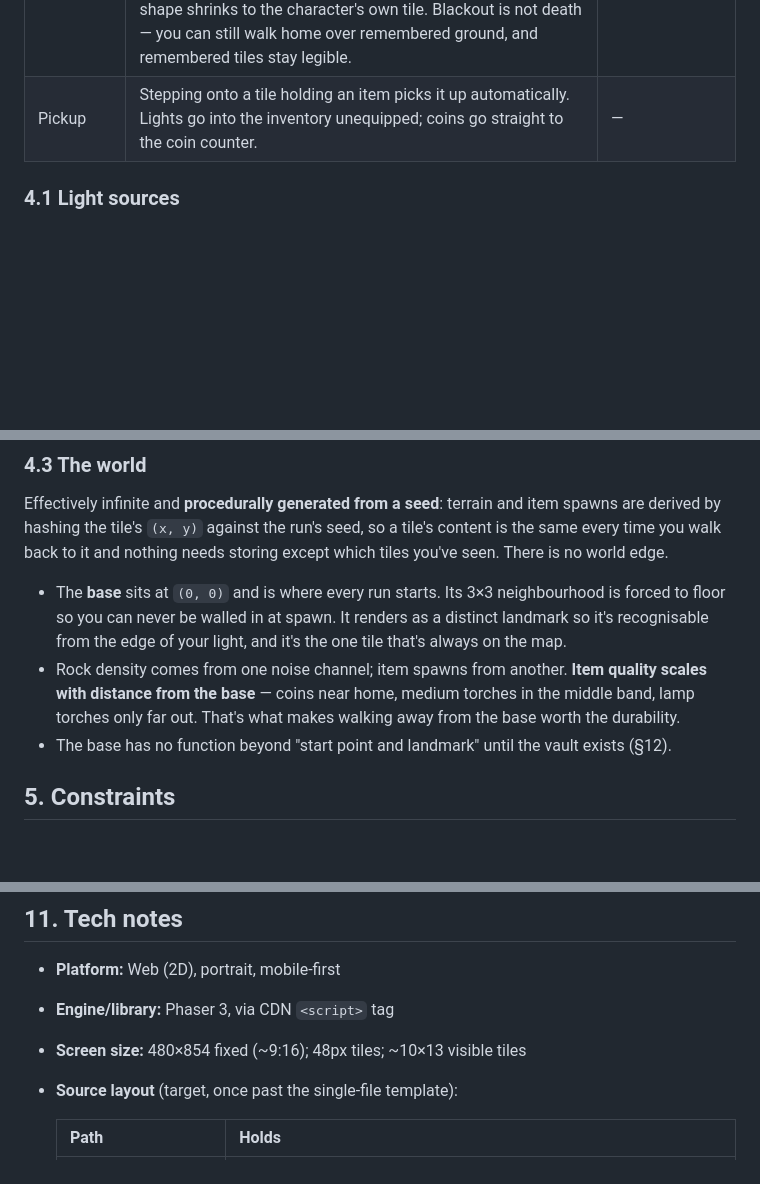
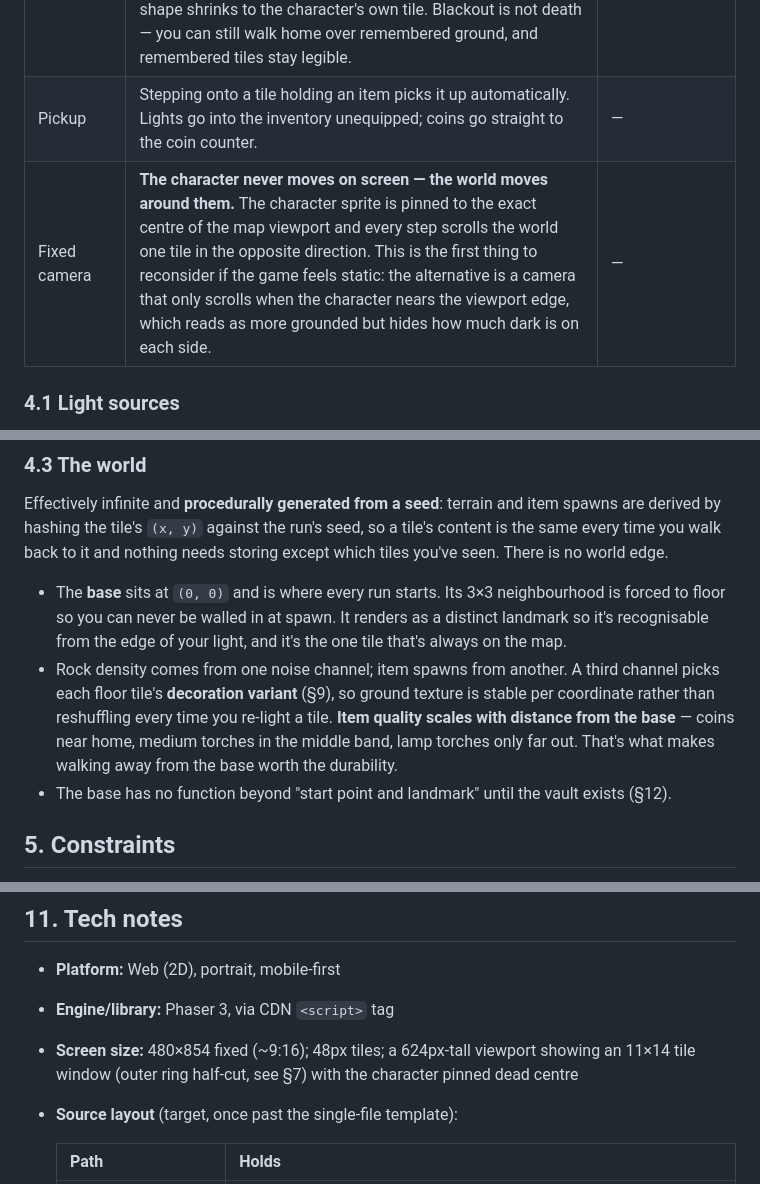
Before and after one commit to FabienDeshayes/gaming-sandbox, a Markdown page: games/nouxinha/DESIGN.md, 3 parts joined by grey strips. Drawn GitHub-style; blank space fills up the shorter version.

```diff
--- a/games/nouxinha/DESIGN.md
+++ b/games/nouxinha/DESIGN.md
@@ -40,6 +40,7 @@ The world has three things in it: **terrain** (floor and rock, static, procedura
 | Light & visibility | The active light source defines a **shape** of tiles visible from the character's tile (see §4.1). Every tile has one of three states: **unknown** (never lit — drawn as flat background, indistinguishable from any other unknown tile), **remembered** (lit at some point — drawn dimmed), **lit** (inside the current light shape — drawn full brightness). Items and terrain are only readable in the lit state; a remembered tile keeps showing whatever was there when you last saw it. | — |
 | Durability | Each successful step costs **1 durability** off the *active* light only. Rejected steps (into rock) cost nothing. Carried-but-inactive lights never burn. At 0 the light is spent and removed from the inventory, and the next light in inventory order auto-equips. With no lights left the character is in **blackout**: the light shape shrinks to the character's own tile. Blackout is not death — you can still walk home over remembered ground, and remembered tiles stay legible. | — |
 | Pickup | Stepping onto a tile holding an item picks it up automatically. Lights go into the inventory unequipped; coins go straight to the coin counter. | — |
+| Fixed camera | **The character never moves on screen — the world moves around them.** The character sprite is pinned to the exact centre of the map viewport and every step scrolls the world one tile in the opposite direction. This is the first thing to reconsider if the game feels static: the alternative is a camera that only scrolls when the character nears the viewport edge, which reads as more grounded but hides how much dark is on each side. | — |
 
 ### 4.1 Light sources
 
@@ -64,7 +65,7 @@ Only one light is active at a time. Equipping is manual (via the item card, §7)
 Effectively infinite and **procedurally generated from a seed**: terrain and item spawns are derived by hashing the tile's `(x, y)` against the run's seed, so a tile's content is the same every time you walk back to it and nothing needs storing except which tiles you've seen. There is no world edge.
 
 - The **base** sits at `(0, 0)` and is where every run starts. Its 3×3 neighbourhood is forced to floor so you can never be walled in at spawn. It renders as a distinct landmark so it's recognisable from the edge of your light, and it's the one tile that's always on the map.
-- Rock density comes from one noise channel; item spawns from another. **Item quality scales with distance from the base** — coins near home, medium torches in the middle band, lamp torches only far out. That's what makes walking away from the base worth the durability.
+- Rock density comes from one noise channel; item spawns from another. A third channel picks each floor tile's **decoration variant** (§9), so ground texture is stable per coordinate rather than reshuffling every time you re-light a tile. **Item quality scales with distance from the base** — coins near home, medium torches in the middle band, lamp torches only far out. That's what makes walking away from the base worth the durability.
 - The base has no function beyond "start point and landmark" until the vault exists (§12).
 
 ## 5. Constraints
@@ -154,7 +166,7 @@ An explorer leaving a small base to map an unknown dark. The framing is delibera
 
 - **Platform:** Web (2D), portrait, mobile-first
 - **Engine/library:** Phaser 3, via CDN `<script>` tag
-- **Screen size:** 480×854 fixed (~9:16); 48px tiles; ~10×13 visible tiles
+- **Screen size:** 480×854 fixed (~9:16); 48px tiles; a 624px-tall viewport showing an 11×14 tile window (outer ring half-cut, see §7) with the character pinned dead centre
 - **Source layout** (target, once past the single-file template):
 
   | Path | Holds |
```
Also changed, not shown: other parts of games/nouxinha/DESIGN.md (+16 -3 lines).
